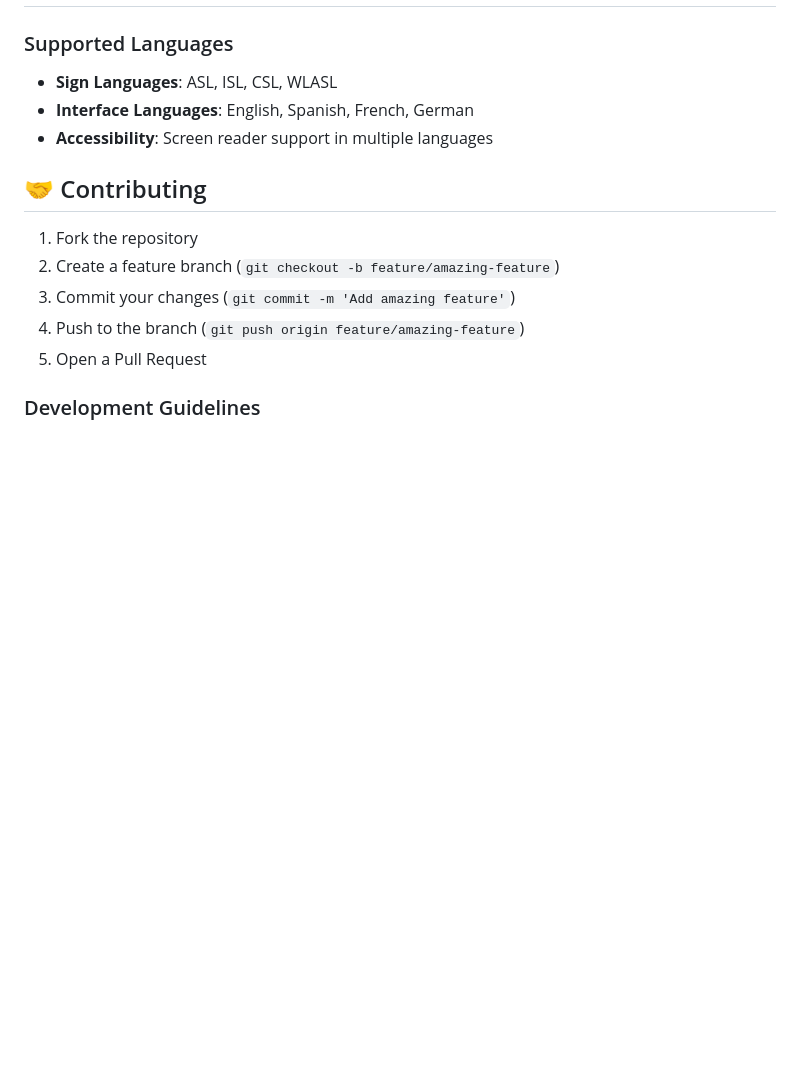
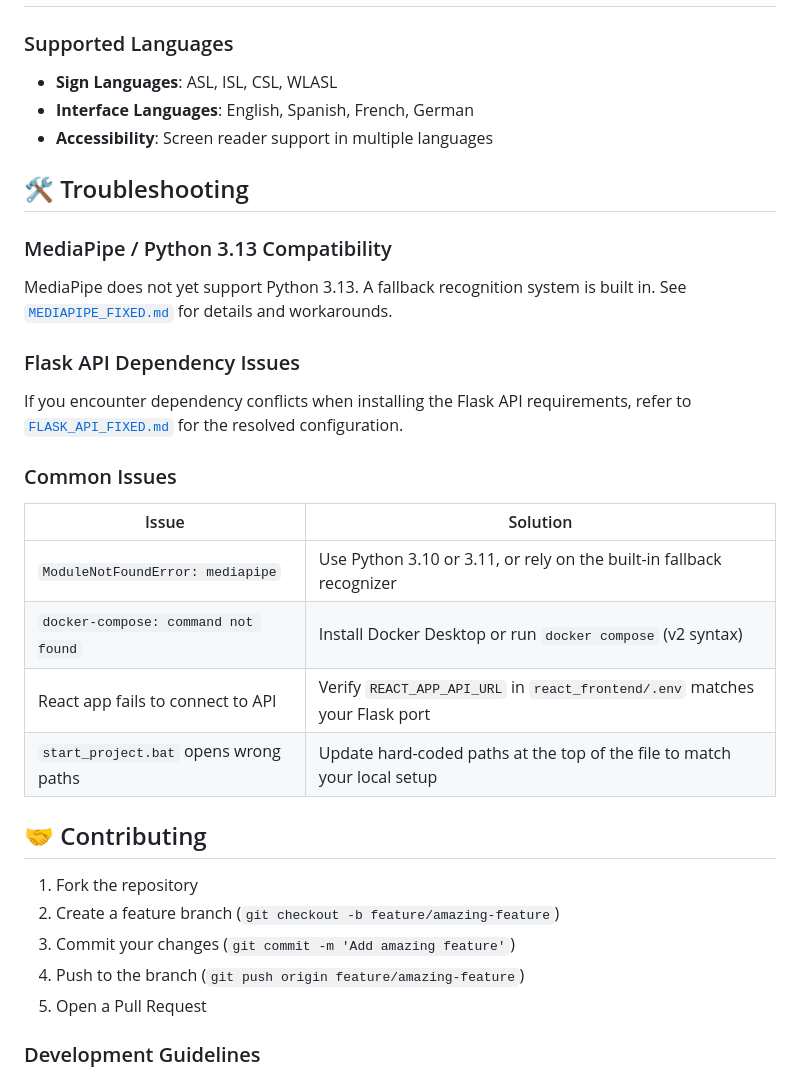
Before and after one commit to meetmungala/sign_language_recognition, a Markdown page: README.md, the part around one of its changes. Rendered like a GitHub page; blank space fills up the shorter version.

```diff
--- a/README.md
+++ b/README.md
@@ -266,6 +283,22 @@ composer test
 - **Interface Languages**: English, Spanish, French, German
 - **Accessibility**: Screen reader support in multiple languages
 
+## 🛠️ Troubleshooting
+
+### MediaPipe / Python 3.13 Compatibility
+MediaPipe does not yet support Python 3.13. A fallback recognition system is built in. See [`MEDIAPIPE_FIXED.md`](MEDIAPIPE_FIXED.md) for details and workarounds.
+
+### Flask API Dependency Issues
+If you encounter dependency conflicts when installing the Flask API requirements, refer to [`FLASK_API_FIXED.md`](FLASK_API_FIXED.md) for the resolved configuration.
+
+### Common Issues
+| Issue | Solution |
+|-------|----------|
+| `ModuleNotFoundError: mediapipe` | Use Python 3.10 or 3.11, or rely on the built-in fallback recognizer |
+| `docker-compose: command not found` | Install Docker Desktop or run `docker compose` (v2 syntax) |
+| React app fails to connect to API | Verify `REACT_APP_API_URL` in `react_frontend/.env` matches your Flask port |
+| `start_project.bat` opens wrong paths | Update hard-coded paths at the top of the file to match your local setup |
+
 ## 🤝 Contributing
 
 1. Fork the repository
```
Also changed, not shown: other parts of README.md (+27 -10 lines).
